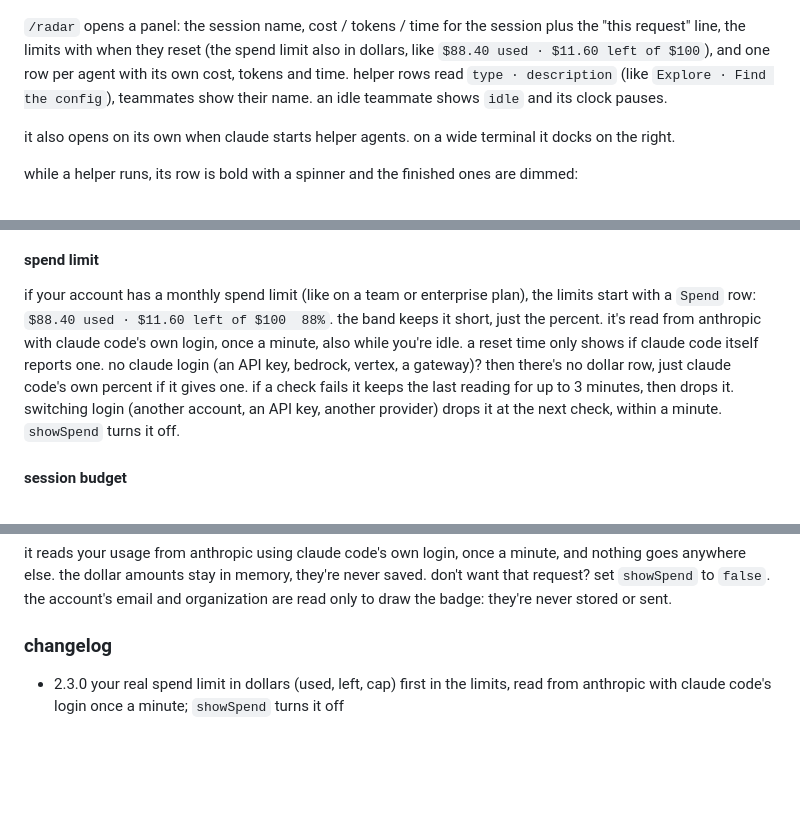
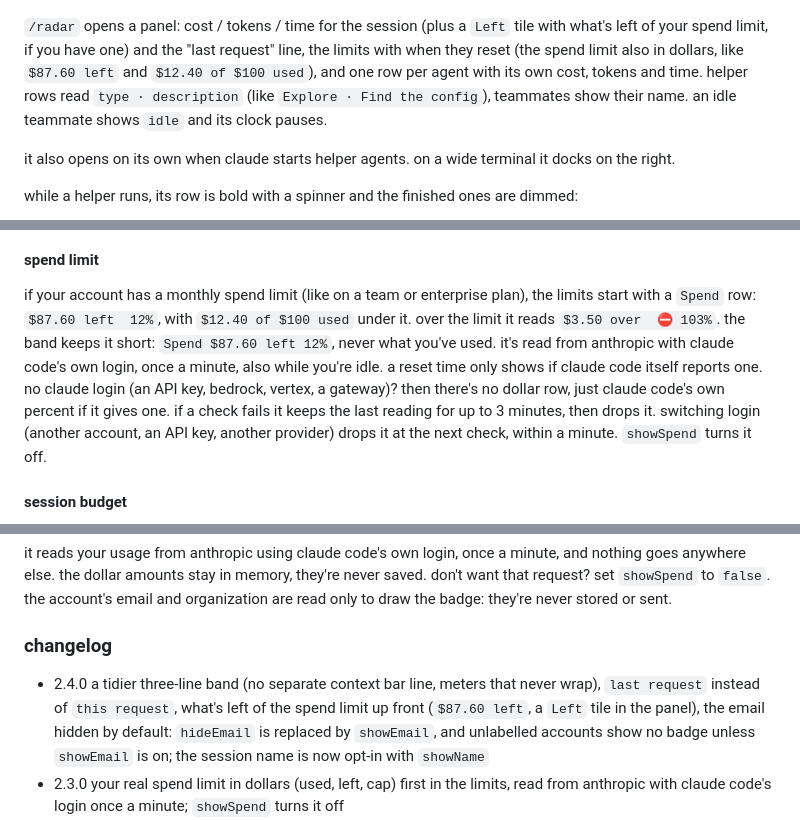
Before and after one commit to Tejas274/claude-mods, a Markdown page: usage-radar/README.md, 3 parts joined by grey strips. Rendered like a GitHub page; folded sections open; blank space fills up the shorter version.

```diff
--- a/usage-radar/README.md
+++ b/usage-radar/README.md
@@ -33,7 +33,7 @@ the session name is your `/rename` name if you gave one. otherwise it's a ticket
 
 ![the /radar panel](docs/images/panel-demo.png)
 
-`/radar` opens a panel: the session name, cost / tokens / time for the session plus the "this request" line, the limits with when they reset (the spend limit also in dollars, like `$88.40 used · $11.60 left of $100`), and one row per agent with its own cost, tokens and time. helper rows read `type · description` (like `Explore · Find the config`), teammates show their name. an idle teammate shows `idle` and its clock pauses.
+`/radar` opens a panel: cost / tokens / time for the session (plus a `Left` tile with what's left of your spend limit, if you have one) and the "last request" line, the limits with when they reset (the spend limit also in dollars, like `$87.60 left` and `$12.40 of $100 used`), and one row per agent with its own cost, tokens and time. helper rows read `type · description` (like `Explore · Find the config`), teammates show their name. an idle teammate shows `idle` and its clock pauses.
 
 it also opens on its own when claude starts helper agents. on a wide terminal it docks on the right.
 
@@ -43,7 +43,7 @@ while a helper runs, its row is bold with a spinner and the finished ones are di
 
 #### spend limit
 
-if your account has a monthly spend limit (like on a team or enterprise plan), the limits start with a `Spend` row: `$88.40 used · $11.60 left of $100  88%`. the band keeps it short, just the percent. it's read from anthropic with claude code's own login, once a minute, also while you're idle. a reset time only shows if claude code itself reports one. no claude login (an API key, bedrock, vertex, a gateway)? then there's no dollar row, just claude code's own percent if it gives one. if a check fails it keeps the last reading for up to 3 minutes, then drops it. switching login (another account, an API key, another provider) drops it at the next check, within a minute. `showSpend` turns it off.
+if your account has a monthly spend limit (like on a team or enterprise plan), the limits start with a `Spend` row: `$87.60 left  12%`, with `$12.40 of $100 used` under it. over the limit it reads `$3.50 over  ⛔ 103%`. the band keeps it short: `Spend $87.60 left 12%`, never what you've used. it's read from anthropic with claude code's own login, once a minute, also while you're idle. a reset time only shows if claude code itself reports one. no claude login (an API key, bedrock, vertex, a gateway)? then there's no dollar row, just claude code's own percent if it gives one. if a check fails it keeps the last reading for up to 3 minutes, then drops it. switching login (another account, an API key, another provider) drops it at the next check, within a minute. `showSpend` turns it off.
 
 #### session budget
 
@@ -131,6 +132,7 @@ it reads your usage from anthropic using claude code's own login, once a minute,
 
 ### changelog
 
+- 2.4.0 a tidier three-line band (no separate context bar line, meters that never wrap), `last request` instead of `this request`, what's left of the spend limit up front (`$87.60 left`, a `Left` tile in the panel), the email hidden by default: `hideEmail` is replaced by `showEmail`, and unlabelled accounts show no badge unless `showEmail` is on; the session name is now opt-in with `showName`
 - 2.3.0 your real spend limit in dollars (used, left, cap) first in the limits, read from anthropic with claude code's login once a minute; `showSpend` turns it off
 - 2.2.0 burn-rate forecast for the 5h/weekly limits, session budget (/radar budget) with 80%/100% warnings, account badge with labels
 - 2.1.1 timer keeps ticking while background helpers work, live refresh, main row shows session totals, agents kept for the whole session, ticket IDs from Jira links and fewer false ones, teammate names, idle teammates pause their clock
```
Also changed, not shown: other parts of usage-radar/README.md (+5 -4 lines), usage-radar/docs/images/account-badge.png, usage-radar/docs/images/band.png, usage-radar/docs/images/panel-demo.png, usage-radar/docs/images/panel-running.png, 3 other files.
